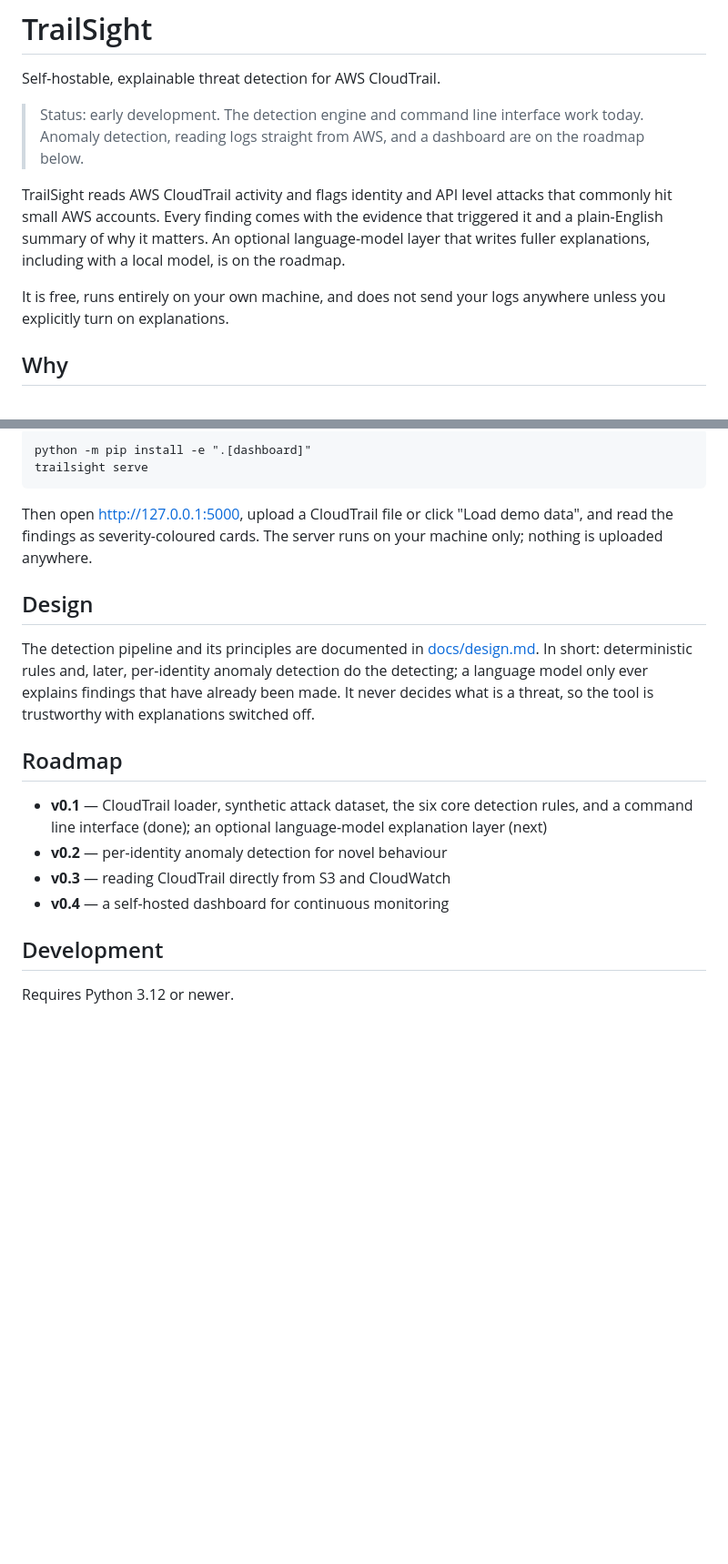
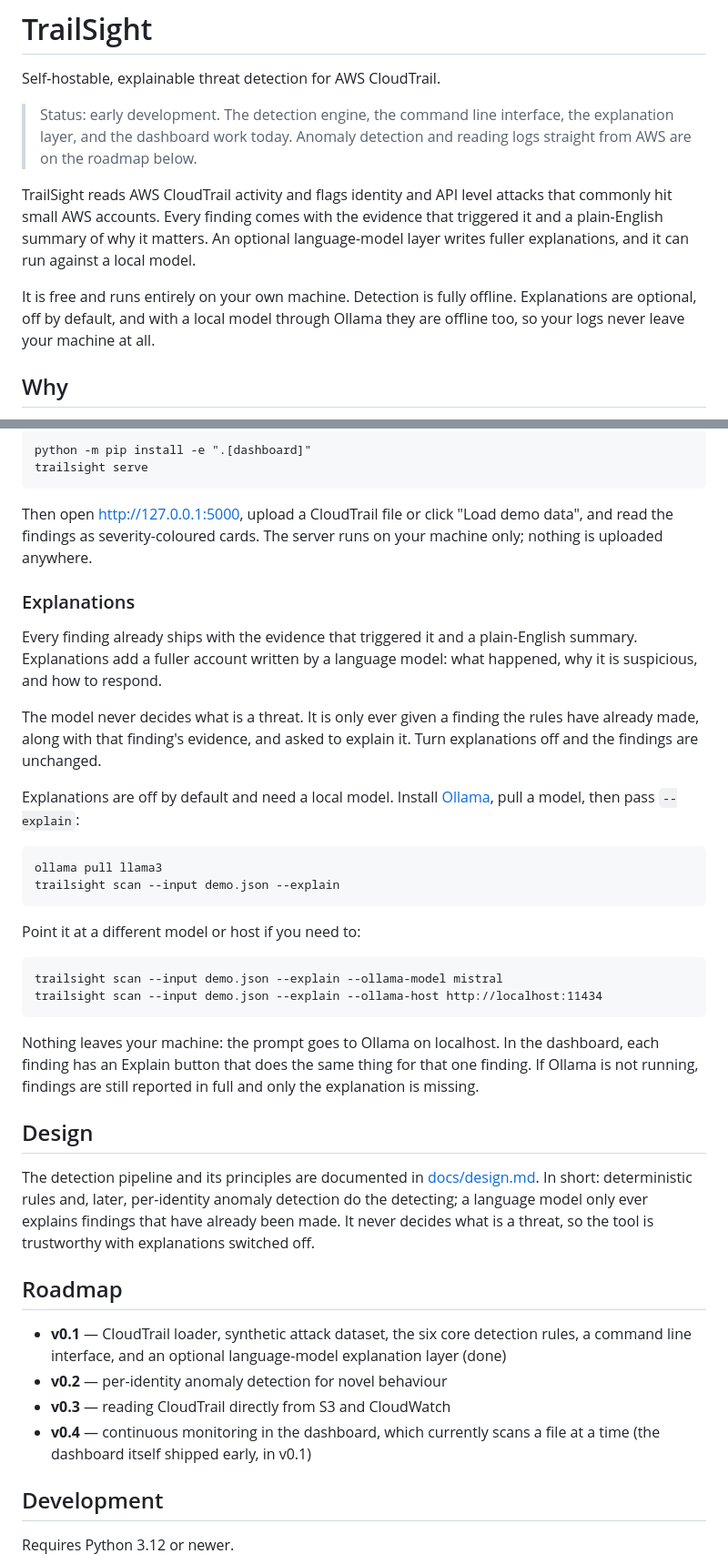
Before and after one commit to zainsplace/trailsight, a Markdown page: README.md, 2 parts joined by grey strips. Shown at 91% size. GitHub-like rendering; blank space fills up the shorter version.

Commit message:
Document explanations and correct the roadmap

```diff
--- a/README.md
+++ b/README.md
@@ -2,18 +2,19 @@
 
 Self-hostable, explainable threat detection for AWS CloudTrail.
 
-> Status: early development. The detection engine and command line interface
-> work today. Anomaly detection, reading logs straight from AWS, and a dashboard
-> are on the roadmap below.
+> Status: early development. The detection engine, the command line interface,
+> the explanation layer, and the dashboard work today. Anomaly detection and
+> reading logs straight from AWS are on the roadmap below.
 
 TrailSight reads AWS CloudTrail activity and flags identity and API level
 attacks that commonly hit small AWS accounts. Every finding comes with the
 evidence that triggered it and a plain-English summary of why it matters. An
-optional language-model layer that writes fuller explanations, including with a
-local model, is on the roadmap.
+optional language-model layer writes fuller explanations, and it can run against
+a local model.
 
-It is free, runs entirely on your own machine, and does not send your logs
-anywhere unless you explicitly turn on explanations.
+It is free and runs entirely on your own machine. Detection is fully offline.
+Explanations are optional, off by default, and with a local model through Ollama
+they are offline too, so your logs never leave your machine at all.
 
 ## Why
 
@@ -61,6 +62,32 @@ Then open http://127.0.0.1:5000, upload a CloudTrail file or click "Load demo
 data", and read the findings as severity-coloured cards. The server runs on your
 machine only; nothing is uploaded anywhere.
 
+### Explanations
+
+Every finding already ships with the evidence that triggered it and a
+plain-English summary. Explanations add a fuller account written by a language
+model: what happened, why it is suspicious, and how to respond.
+
+The model never decides what is a threat. It is only ever given a finding the
+rules have already made, along with that finding's evidence, and asked to
+explain it. Turn explanations off and the findings are unchanged.
+
+Explanations are off by default and need a local model. Install
+[Ollama](https://ollama.com), pull a model, then pass `--explain`:
+
+    ollama pull llama3
+    trailsight scan --input demo.json --explain
+
+Point it at a different model or host if you need to:
+
+    trailsight scan --input demo.json --explain --ollama-model mistral
+    trailsight scan --input demo.json --explain --ollama-host http://localhost:11434
+
+Nothing leaves your machine: the prompt goes to Ollama on localhost. In the
+dashboard, each finding has an Explain button that does the same thing for that
+one finding. If Ollama is not running, findings are still reported in full and
+only the explanation is missing.
+
 ## Design
 
 The detection pipeline and its principles are documented in
@@ -72,11 +99,12 @@ threat, so the tool is trustworthy with explanations switched off.
 ## Roadmap
 
 - **v0.1** — CloudTrail loader, synthetic attack dataset, the six core detection
-  rules, and a command line interface (done); an optional language-model
-  explanation layer (next)
+  rules, a command line interface, and an optional language-model explanation
+  layer (done)
 - **v0.2** — per-identity anomaly detection for novel behaviour
 - **v0.3** — reading CloudTrail directly from S3 and CloudWatch
-- **v0.4** — a self-hosted dashboard for continuous monitoring
+- **v0.4** — continuous monitoring in the dashboard, which currently scans a file
+  at a time (the dashboard itself shipped early, in v0.1)
 
 ## Development
 
```
Also changed, not shown: docs/design.md (+4 -2 lines).
